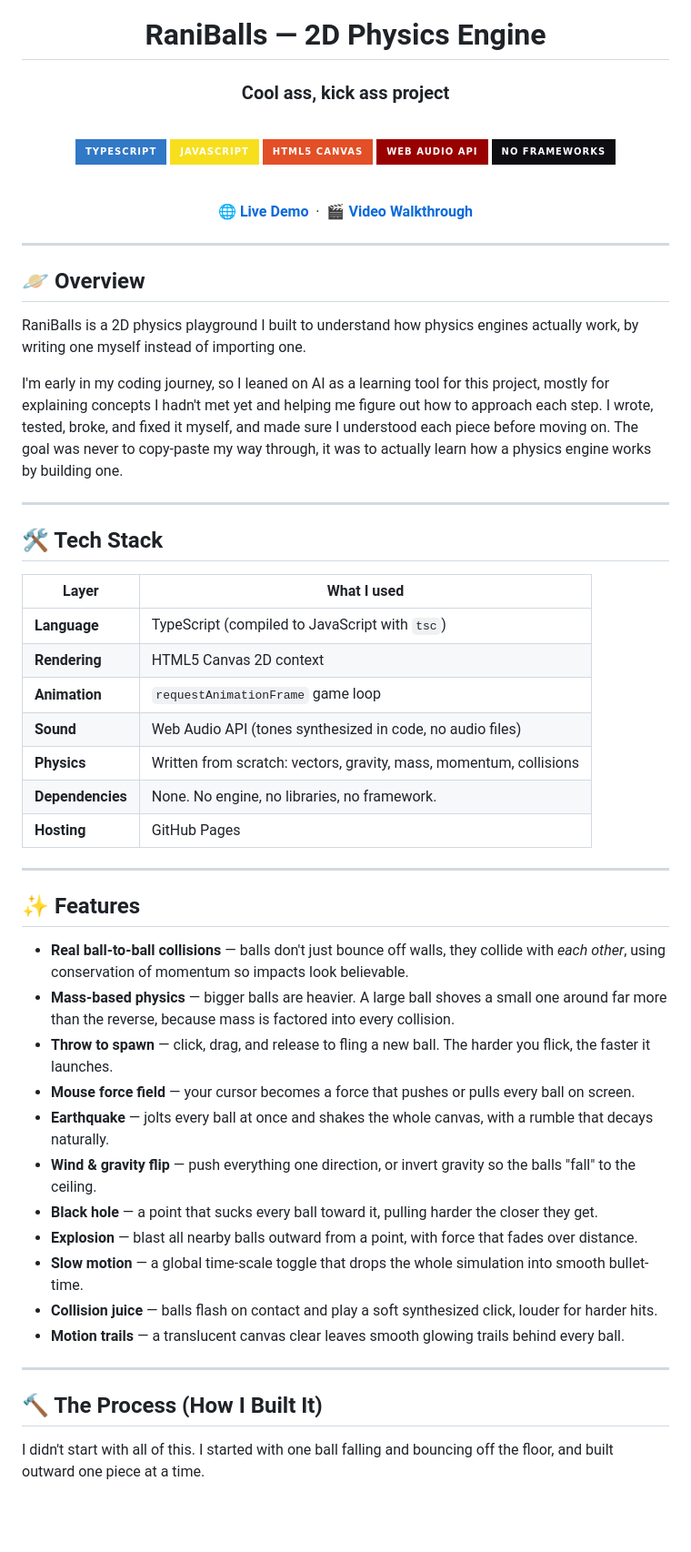
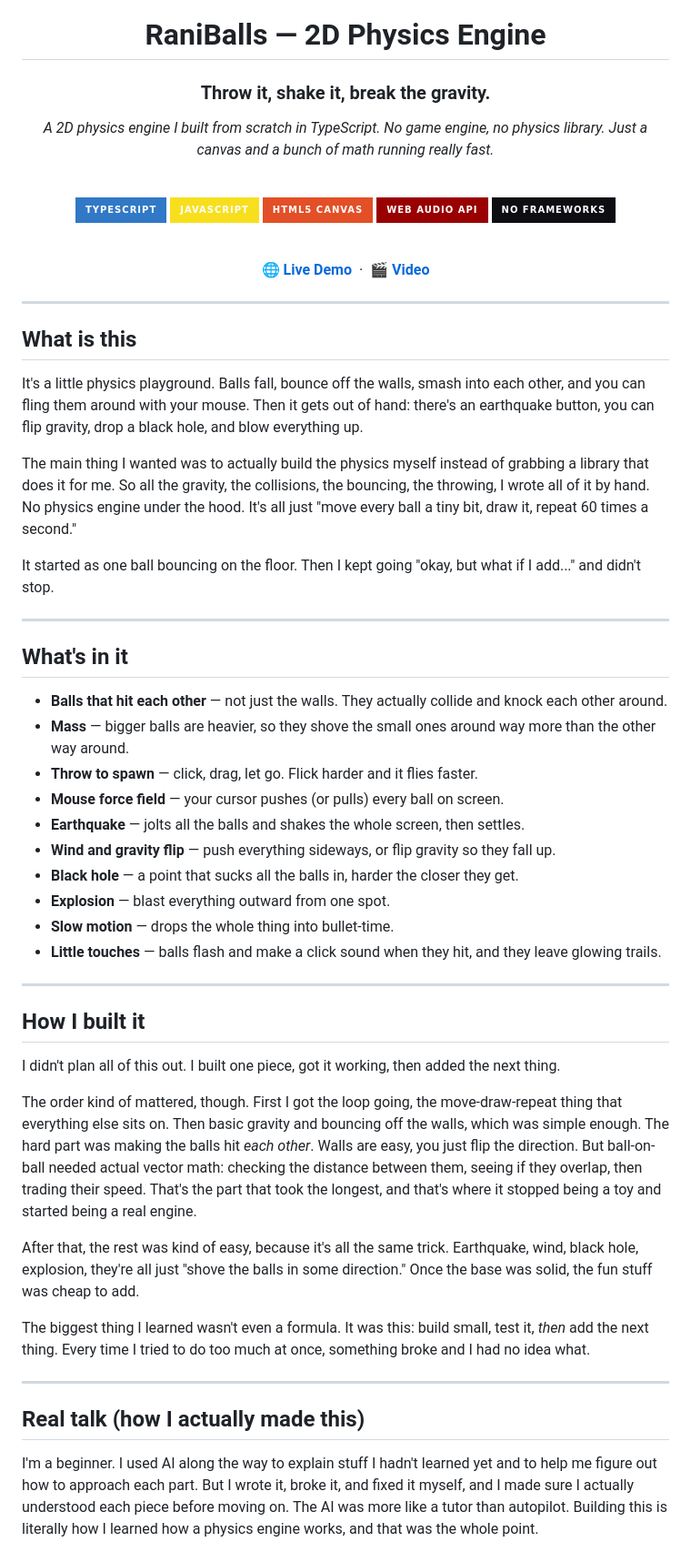
Before and after one commit to RanimelAndagan/raniballs-2d-physics-engine, a Markdown page: README.md, the part around one of its changes. Shown at 91% size. Rendered like a GitHub page; badges without logos; blank space fills up the shorter version.

```diff
--- a/README.md
+++ b/README.md
@@ -2,7 +2,9 @@
 
 # RaniBalls — 2D Physics Engine
 
-### Cool ass, kick ass project
+### Throw it, shake it, break the gravity.
+
+*A 2D physics engine I built from scratch in TypeScript. No game engine, no physics library. Just a canvas and a bunch of math running really fast.*
 
 <br>
 
@@ -14,51 +16,50 @@
 
 <br>
 
-[**🌐 Live Demo**](https://ranimelandagan.github.io/raniballs-2d-physics-engine/) &nbsp;·&nbsp; [**🎬 Video Walkthrough**](#-video-demo)
+[**🌐 Live Demo**](https://ranimelandagan.github.io/raniballs-2d-physics-engine/) &nbsp;·&nbsp; [**🎬 Video**](#-video-demo)
 
 </div>
 
 ---
 
-## 🪐 Overview
+## What is this
 
-RaniBalls is a 2D physics playground I built to understand how physics engines actually work, by writing one myself instead of importing one.
+It's a little physics playground. Balls fall, bounce off the walls, smash into each other, and you can fling them around with your mouse. Then it gets out of hand: there's an earthquake button, you can flip gravity, drop a black hole, and blow everything up.
 
-I'm early in my coding journey, so I leaned on AI as a learning tool for this project, mostly for explaining concepts I hadn't met yet and helping me figure out how to approach each step. I wrote, tested, broke, and fixed it myself, and made sure I understood each piece before moving on. The goal was never to copy-paste my way through, it was to actually learn how a physics engine works by building one.
+The main thing I wanted was to actually build the physics myself instead of grabbing a library that does it for me. So all the gravity, the collisions, the bouncing, the throwing, I wrote all of it by hand. No physics engine under the hood. It's all just "move every ball a tiny bit, draw it, repeat 60 times a second."
+
+It started as one ball bouncing on the floor. Then I kept going "okay, but what if I add..." and didn't stop.
 
 ---
 
-## 🛠️ Tech Stack
+## What's in it
 
-| Layer | What I used |
-|-------|-------------|
-| **Language** | TypeScript (compiled to JavaScript with `tsc`) |
-| **Rendering** | HTML5 Canvas 2D context |
-| **Animation** | `requestAnimationFrame` game loop |
-| **Sound** | Web Audio API (tones synthesized in code, no audio files) |
-| **Physics** | Written from scratch: vectors, gravity, mass, momentum, collisions |
-| **Dependencies** | None. No engine, no libraries, no framework. |
-| **Hosting** | GitHub Pages |
+- **Balls that hit each other** — not just the walls. They actually collide and knock each other around.
+- **Mass** — bigger balls are heavier, so they shove the small ones around way more than the other way around.
+- **Throw to spawn** — click, drag, let go. Flick harder and it flies faster.
+- **Mouse force field** — your cursor pushes (or pulls) every ball on screen.
+- **Earthquake** — jolts all the balls and shakes the whole screen, then settles.
+- **Wind and gravity flip** — push everything sideways, or flip gravity so they fall up.
+- **Black hole** — a point that sucks all the balls in, harder the closer they get.
+- **Explosion** — blast everything outward from one spot.
+- **Slow motion** — drops the whole thing into bullet-time.
+- **Little touches** — balls flash and make a click sound when they hit, and they leave glowing trails.
 
 ---
 
-## ✨ Features
+## How I built it
 
-- **Real ball-to-ball collisions** — balls don't just bounce off walls, they collide with *each other*, using conservation of momentum so impacts look believable.
-- **Mass-based physics** — bigger balls are heavier. A large ball shoves a small one around far more than the reverse, because mass is factored into every collision.
-- **Throw to spawn** — click, drag, and release to fling a new ball. The harder you flick, the faster it launches.
-- **Mouse force field** — your cursor becomes a force that pushes or pulls every ball on screen.
-- **Earthquake** — jolts every ball at once and shakes the whole canvas, with a rumble that decays naturally.
-- **Wind & gravity flip** — push everything one direction, or invert gravity so the balls "fall" to the ceiling.
-- **Black hole** — a point that sucks every ball toward it, pulling harder the closer they get.
-- **Explosion** — blast all nearby balls outward from a point, with force that fades over distance.
-- **Slow motion** — a global time-scale toggle that drops the whole simulation into smooth bullet-time.
-- **Collision juice** — balls flash on contact and play a soft synthesized click, louder for harder hits.
-- **Motion trails** — a translucent canvas clear leaves smooth glowing trails behind every ball.
+I didn't plan all of this out. I built one piece, got it working, then added the next thing.
+
+The order kind of mattered, though. First I got the loop going, the move-draw-repeat thing that everything else sits on. Then basic gravity and bouncing off the walls, which was simple enough. The hard part was making the balls hit *each other*. Walls are easy, you just flip the direction. But ball-on-ball needed actual vector math: checking the distance between them, seeing if they overlap, then trading their speed. That's the part that took the longest, and that's where it stopped being a toy and started being a real engine.
+
+After that, the rest was kind of easy, because it's all the same trick. Earthquake, wind, black hole, explosion, they're all just "shove the balls in some direction." Once the base was solid, the fun stuff was cheap to add.
+
+The biggest thing I learned wasn't even a formula. It was this: build small, test it, *then* add the next thing. Every time I tried to do too much at once, something broke and I had no idea what.
 
 ---
 
-## 🔨 The Process (How I Built It)
+## Real talk (how I actually made this)
 
-I didn't start with all of this. I started with one ball falling and bouncing off the floor, and built outward one piece at a time.
+I'm a beginner. I used AI along the way to explain stuff I hadn't learned yet and to help me figure out how to approach each part. But I wrote it, broke it, and fixed it myself, and I made sure I actually understood each piece before moving on. The AI was more like a tutor than autopilot. Building this is literally how I learned how a physics engine works, and that was the whole point.
 
```
Also changed, not shown: other parts of README.md (+32 -60 lines).
